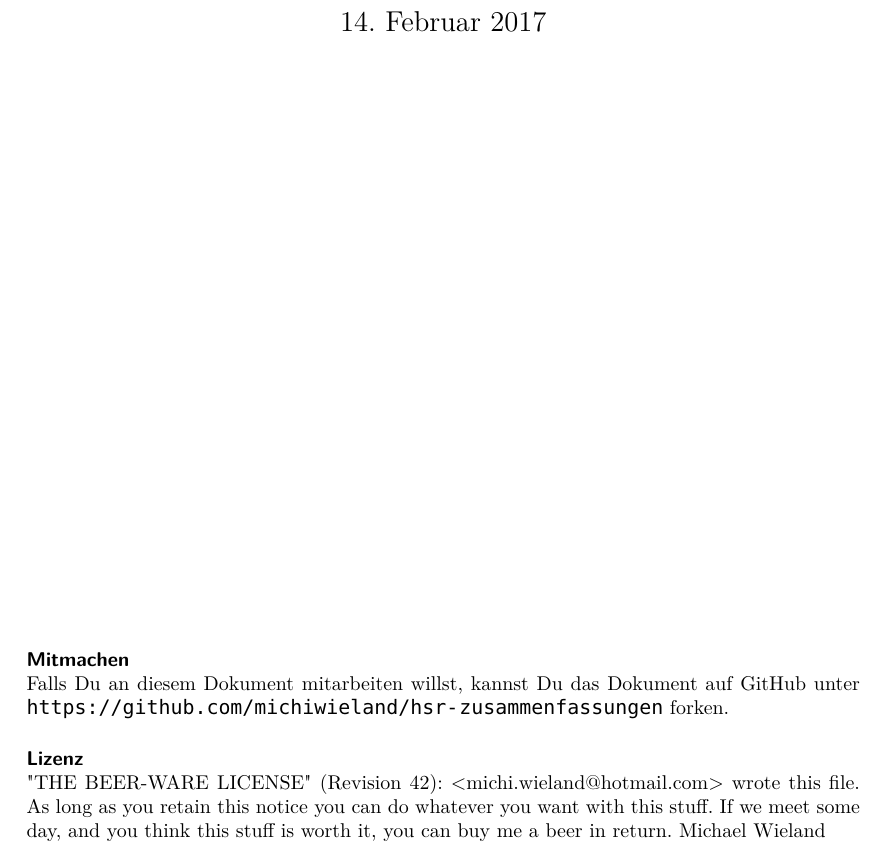
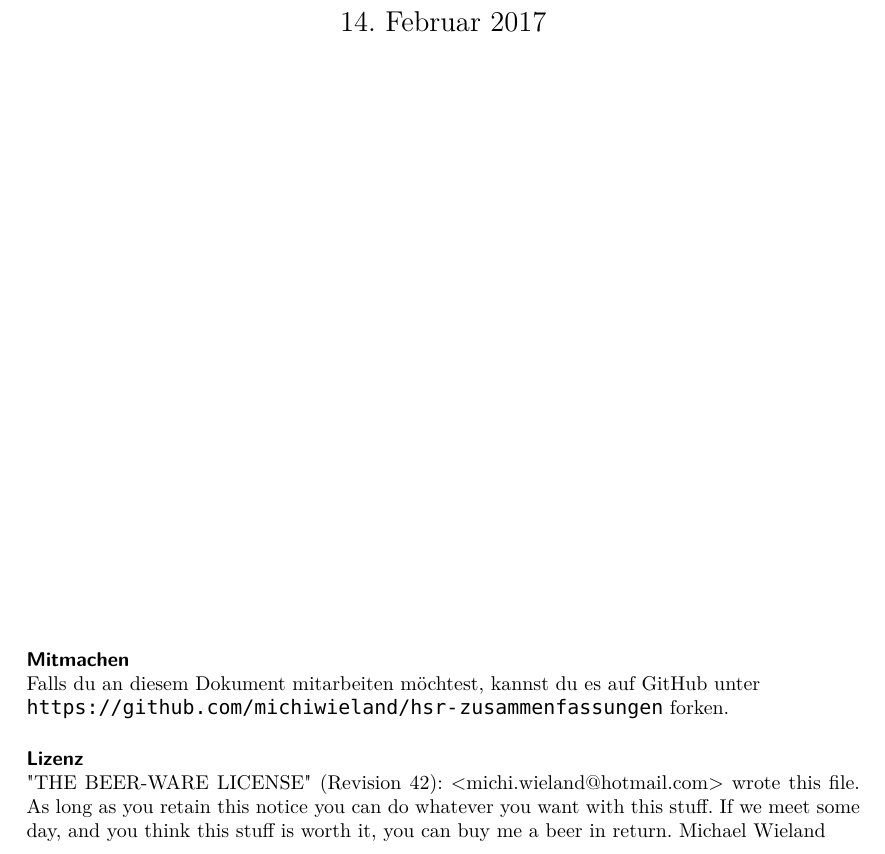
Before and after one commit to michiwieland/hsr-zusammenfassungen, a LaTeX document (InfSi/dokumentation.tex, which reads front.tex): part of page 2 of 47, cut so that both start at the same text. Compiled offline with pdfLaTeX.

Commit message:
Front text updated

```diff
--- a/front.tex
+++ b/front.tex
@@ -20,8 +20,8 @@
 
 % Participate
 \paragraph{Mitmachen} \hfill \\
-Falls Du an diesem Dokument mitarbeiten willst, kannst Du das Dokument
-auf GitHub unter \url{\GITHUB} forken.
+Falls du an diesem Dokument mitarbeiten möchtest, kannst du es
+auf GitHub unter \\ \url{\GITHUB} forken.
 
 % Licence
 \paragraph{Lizenz} \hfill \\
```
Also changed, not shown: front.tex (1 more changed lines).
